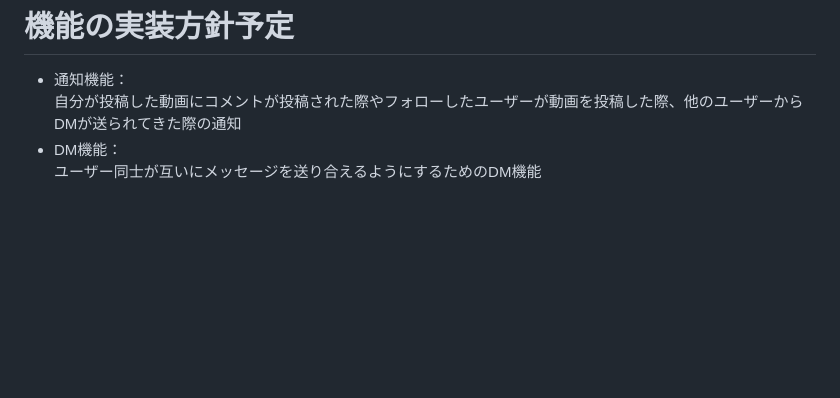
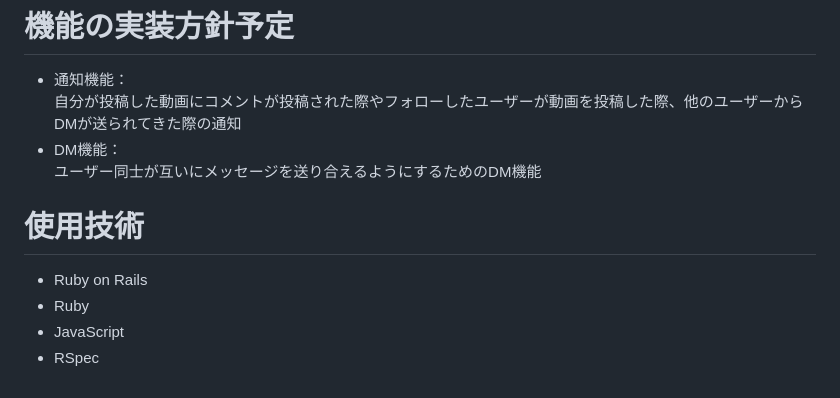
Before and after one commit to KS-5806/fps_app, a Markdown page: README.md, the part around the change. Drawn GitHub-style; blank space fills up the shorter version.

Commit message:
READMEの修正2

```diff
--- a/README.md
+++ b/README.md
@@ -33,3 +33,8 @@ youtubeやmildomなど動画投稿ができるサービスはあるが、FPSゲ
 自分が投稿した動画にコメントが投稿された際やフォローしたユーザーが動画を投稿した際、他のユーザーからDMが送られてきた際の通知
 - DM機能：
 ユーザー同士が互いにメッセージを送り合えるようにするためのDM機能
+# 使用技術
+- Ruby on Rails
+- Ruby
+- JavaScript
+- RSpec
```
